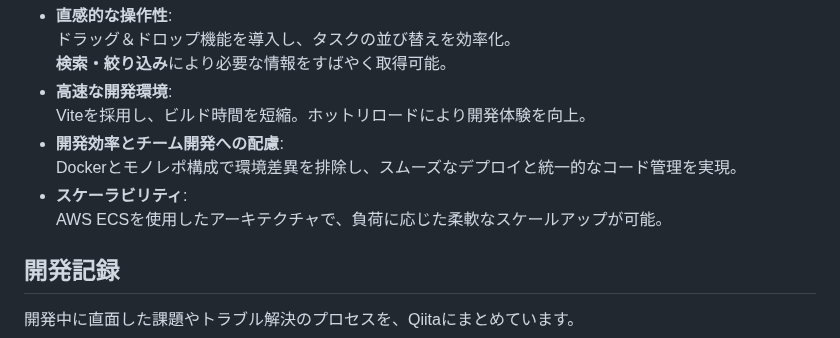
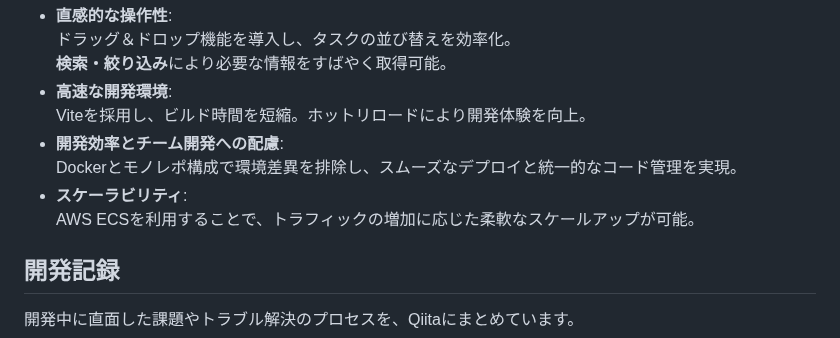
Before and after one commit to kumazaki-y/Task-Memo, a Markdown page: README.md, the part around one of its changes. Rendered like a GitHub page.

```diff
--- a/README.md
+++ b/README.md
@@ -72,7 +72,7 @@
 - **開発効率とチーム開発への配慮**:
   Dockerとモノレポ構成で環境差異を排除し、スムーズなデプロイと統一的なコード管理を実現。
 - **スケーラビリティ**:
-  AWS ECSを使用したアーキテクチャで、負荷に応じた柔軟なスケールアップが可能。
+  AWS ECSを利用することで、トラフィックの増加に応じた柔軟なスケールアップが可能。
 
 ## 開発記録
 開発中に直面した課題やトラブル解決のプロセスを、Qiitaにまとめています。
```
Also changed, not shown: other parts of README.md (+1 -1 lines).
